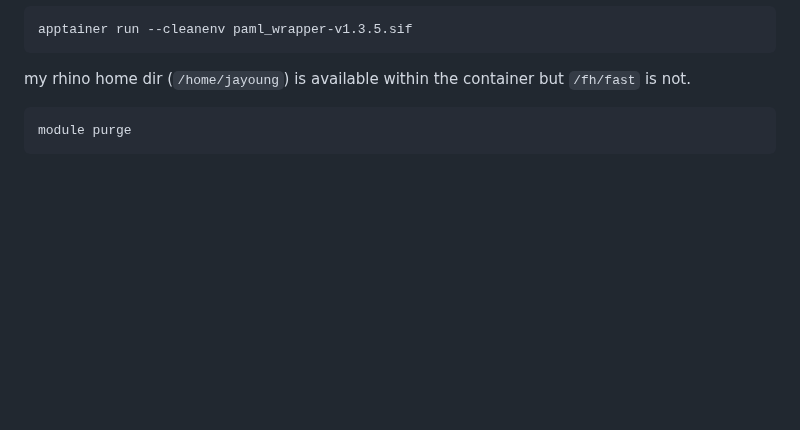
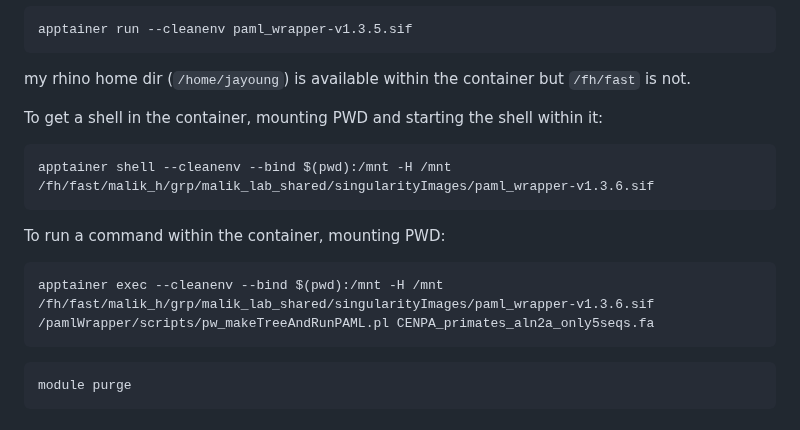
Before and after one commit to jayoung/MalikLab_bioinformaticsResources, a Markdown page: janets_NOTES_forMyself/docker_singularity_container_NOTES.md, the part around the change. Drawn GitHub-style; blank space fills up the shorter version.

Commit message:
add notes on singularity

````diff
--- a/janets_NOTES_forMyself/docker_singularity_container_NOTES.md
+++ b/janets_NOTES_forMyself/docker_singularity_container_NOTES.md
@@ -93,6 +93,17 @@ apptainer run --cleanenv paml_wrapper-v1.3.5.sif
 ```
 my rhino home dir (`/home/jayoung`) is available within the container but `/fh/fast` is not.
 
+
+To get a shell in the container, mounting PWD and starting the shell within it:
+```
+apptainer shell --cleanenv --bind $(pwd):/mnt -H /mnt /fh/fast/malik_h/grp/malik_lab_shared/singularityImages/paml_wrapper-v1.3.6.sif
+```
+
+To run a command within the container, mounting PWD:
+```
+apptainer exec --cleanenv --bind $(pwd):/mnt -H /mnt /fh/fast/malik_h/grp/malik_lab_shared/singularityImages/paml_wrapper-v1.3.6.sif /pamlWrapper/scripts/pw_makeTreeAndRunPAML.pl CENPA_primates_aln2a_only5seqs.fa
+```
+
 ```
 module purge
 ```
````
